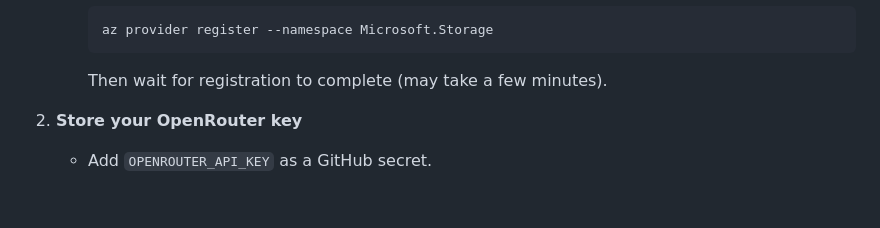
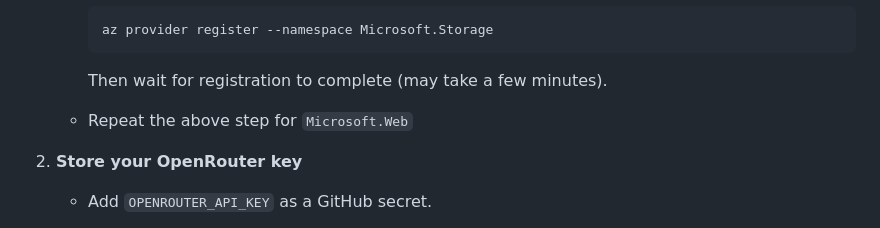
Before and after one commit to gregwdata/muttr, a Markdown page: README.md, the part around the change. Drawn GitHub-style; blank space fills up the shorter version.

Commit message:
add Microsoft.Web note

```diff
--- a/README.md
+++ b/README.md
@@ -73,6 +73,7 @@ The Cloudflare Worker script is still present for posterity but no longer powers
 
          az provider register --namespace Microsoft.Storage
       Then wait for registration to complete (may take a few minutes).
+   - Repeat the above step for `Microsoft.Web`
 
 2. **Store your OpenRouter key**
    - Add `OPENROUTER_API_KEY` as a GitHub secret.
```
